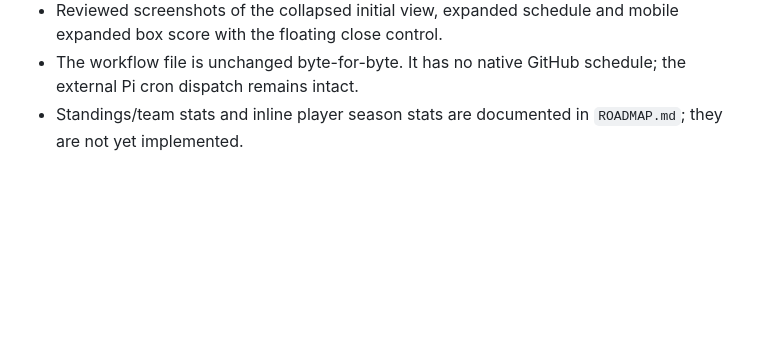
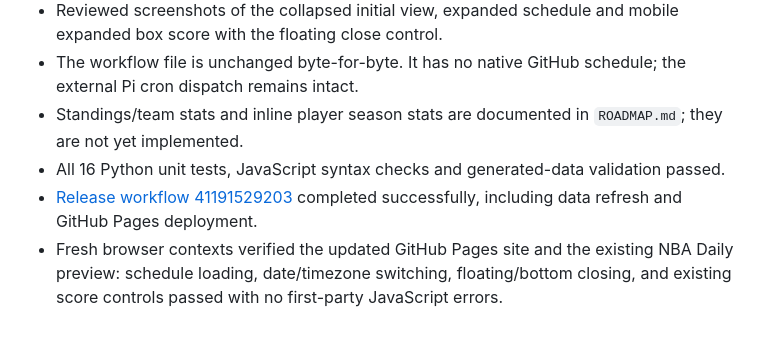
Before and after one commit to ROResource/nba-dashboard, a Markdown page: QA.md, the part around the change. Rendered like a GitHub page; blank space fills up the shorter version.

Commit message:
Record successful upgrade deployment and regression checks

```diff
--- a/QA.md
+++ b/QA.md
@@ -54,3 +54,6 @@
 - Reviewed screenshots of the collapsed initial view, expanded schedule and mobile expanded box score with the floating close control.
 - The workflow file is unchanged byte-for-byte. It has no native GitHub schedule; the external Pi cron dispatch remains intact.
 - Standings/team stats and inline player season stats are documented in `ROADMAP.md`; they are not yet implemented.
+- All 16 Python unit tests, JavaScript syntax checks and generated-data validation passed.
+- [Release workflow 41191529203](https://github.com/ROResource/nba-dashboard/actions/runs/41191529203) completed successfully, including data refresh and GitHub Pages deployment.
+- Fresh browser contexts verified the updated GitHub Pages site and the existing NBA Daily preview: schedule loading, date/timezone switching, floating/bottom closing, and existing score controls passed with no first-party JavaScript errors.
```
